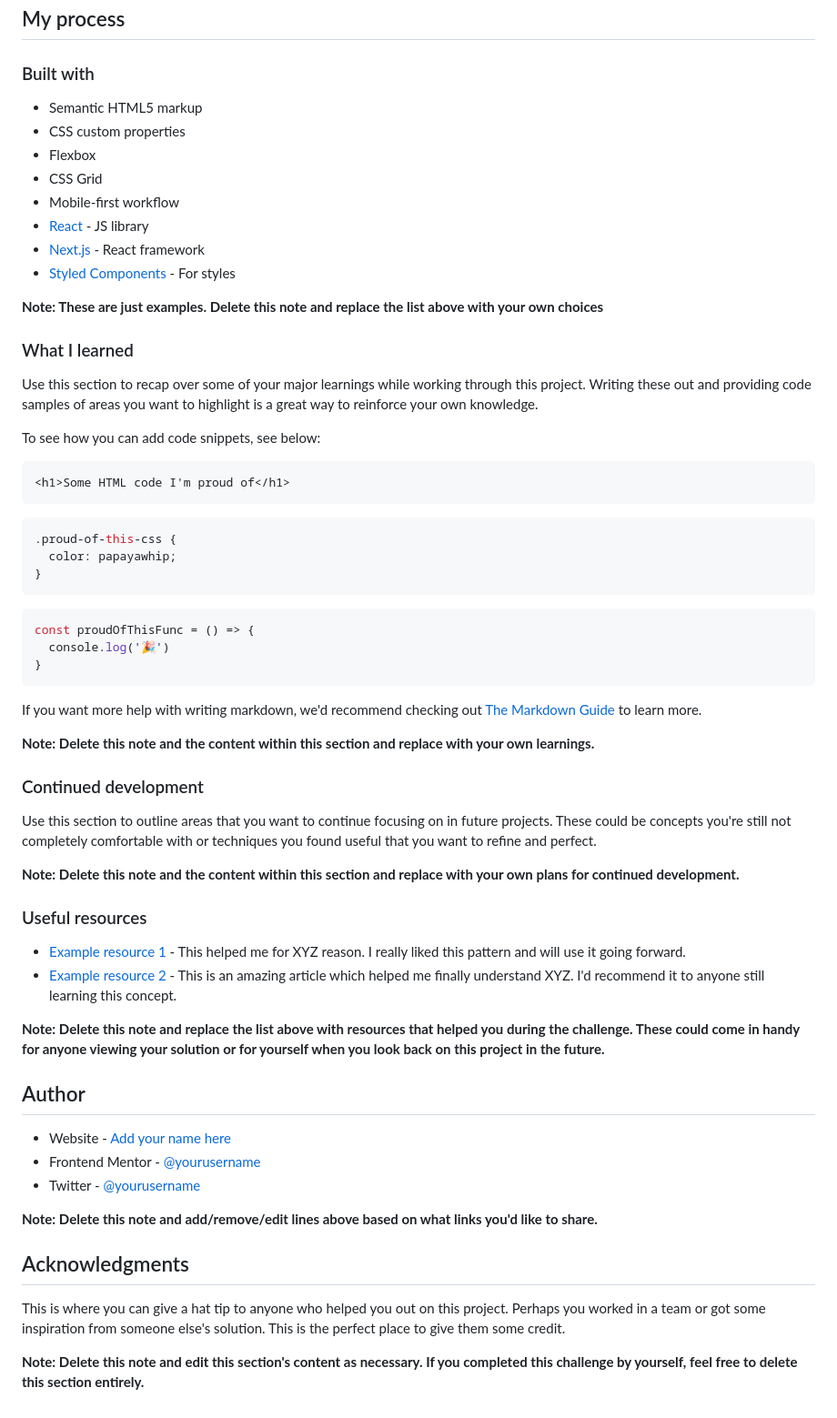
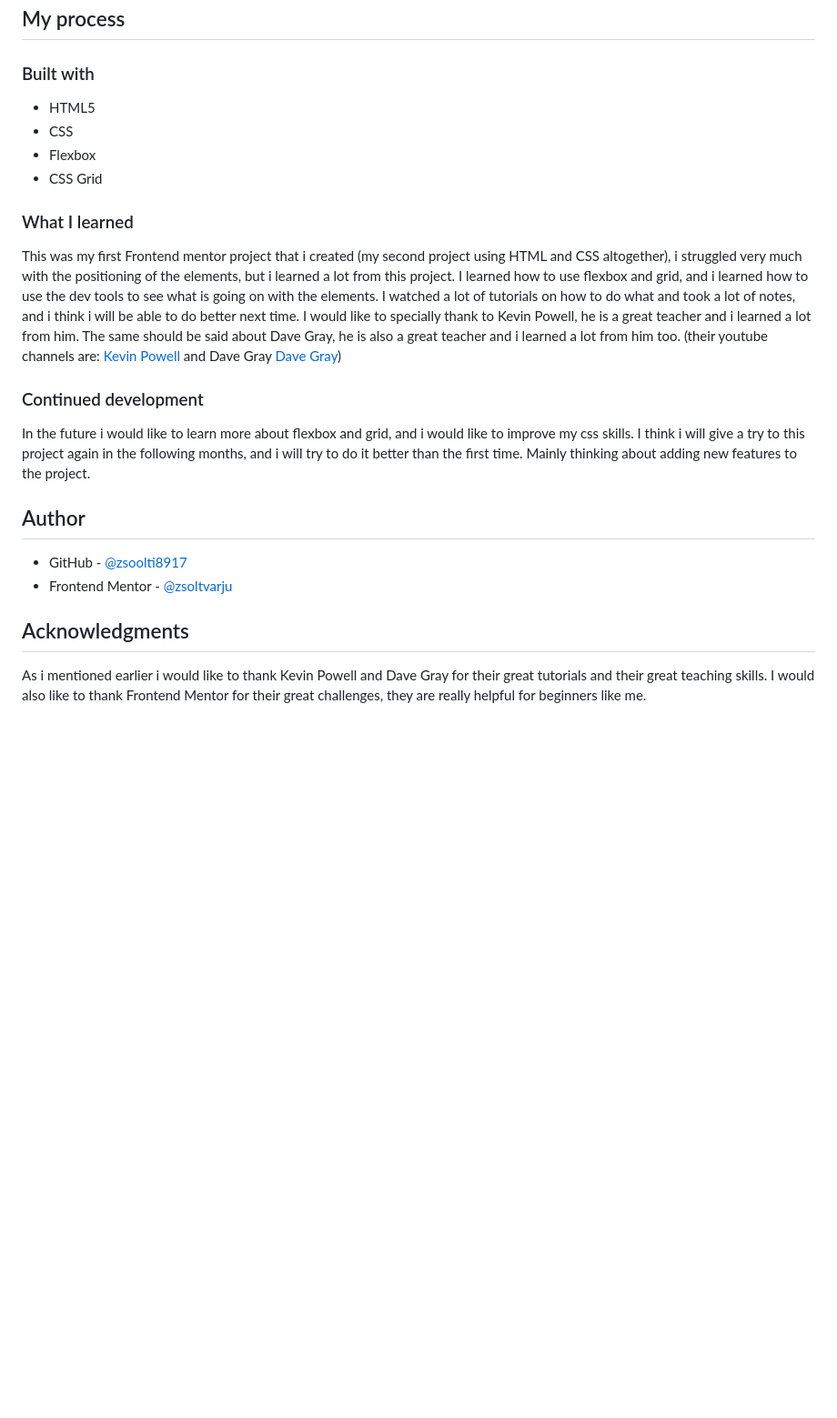
Before and after one commit to zsoolti8917/Result-summary-component, a Markdown page: README.md, the part around the change printed below. Shown: that part at 91% size. Drawn GitHub-style; blank space fills up the shorter version.

````diff
--- a/README.md
+++ b/README.md
@@ -50,64 +42,26 @@ Then crop/optimize/edit your image however you like, add it to your project, and
 
 ### Built with
 
-- Semantic HTML5 markup
-- CSS custom properties
+- HTML5
+- CSS
 - Flexbox
 - CSS Grid
-- Mobile-first workflow
-- [React](https://reactjs.org/) - JS library
-- [Next.js](https://nextjs.org/) - React framework
-- [Styled Components](https://styled-components.com/) - For styles
-
-**Note: These are just examples. Delete this note and replace the list above with your own choices**
 
 ### What I learned
 
-Use this section to recap over some of your major learnings while working through this project. Writing these out and providing code samples of areas you want to highlight is a great way to reinforce your own knowledge.
-
-To see how you can add code snippets, see below:
-
-```html
-<h1>Some HTML code I'm proud of</h1>
-```
-```css
-.proud-of-this-css {
-  color: papayawhip;
-}
-```
-```js
-const proudOfThisFunc = () => {
-  console.log('🎉')
-}
-```
-
-If you want more help with writing markdown, we'd recommend checking out [The Markdown Guide](https://www.markdownguide.org/) to learn more.
-
-**Note: Delete this note and the content within this section and replace with your own learnings.**
+This was my first Frontend mentor project that i created (my second project using HTML and CSS altogether), i struggled very much with the positioning of the elements, but i learned a lot from this project. I learned how to use flexbox and grid, and i learned how to use the dev tools to see what is going on with the elements.
+I watched a lot of tutorials on how to do what and took a lot of notes, and i think i will be able to do better next time.
+I would like to specially thank to Kevin Powell, he is a great teacher and i learned a lot from him. The same should be said about Dave Gray, he is also a great teacher and i learned a lot from him too. (their youtube channels are: [Kevin Powell](https://www.youtube.com/@KevinPowell) and Dave Gray [Dave Gray](https://www.youtube.com/@DaveGrayTeachesCode))
 
 ### Continued development
 
-Use this section to outline areas that you want to continue focusing on in future projects. These could be concepts you're still not completely comfortable with or techniques you found useful that you want to refine and perfect.
+In the future i would like to learn more about flexbox and grid, and i would like to improve my css skills. I think i will give a try to this project again in the following months, and i will try to do it better than the first time. Mainly thinking about adding new features to the project.
 
-**Note: Delete this note and the content within this section and replace with your own plans for continued development.**
-
-### Useful resources
-
-- [Example resource 1](https://www.example.com) - This helped me for XYZ reason. I really liked this pattern and will use it going forward.
-- [Example resource 2](https://www.example.com) - This is an amazing article which helped me finally understand XYZ. I'd recommend it to anyone still learning this concept.
-
-**Note: Delete this note and replace the list above with resources that helped you during the challenge. These could come in handy for anyone viewing your solution or for yourself when you look back on this project in the future.**
 
 ## Author
-
-- Website - [Add your name here](https://www.your-site.com)
-- Frontend Mentor - [@yourusername](https://www.frontendmentor.io/profile/yourusername)
-- Twitter - [@yourusername](https://www.twitter.com/yourusername)
-
-**Note: Delete this note and add/remove/edit lines above based on what links you'd like to share.**
+- GitHub - [@zsoolti8917](https://github.com/zsoolti8917)
+- Frontend Mentor - [@zsoltvarju](https://www.frontendmentor.io/profile/zsoltvarju)
 
 ## Acknowledgments
 
-This is where you can give a hat tip to anyone who helped you out on this project. Perhaps you worked in a team or got some inspiration from someone else's solution. This is the perfect place to give them some credit.
-
-**Note: Delete this note and edit this section's content as necessary. If you completed this challenge by yourself, feel free to delete this section entirely.**
+As i mentioned earlier i would like to thank Kevin Powell and Dave Gray for their great tutorials and their great teaching skills. I would also like to thank Frontend Mentor for their great challenges, they are really helpful for beginners like me.
````
Also changed, not shown: other parts of README.md (+6 -14 lines), Finished images/Mobile solution.png (added), Finished images/PC solution.png (added), pc.PNG (deleted), phone.PNG (deleted), 1 other file.
